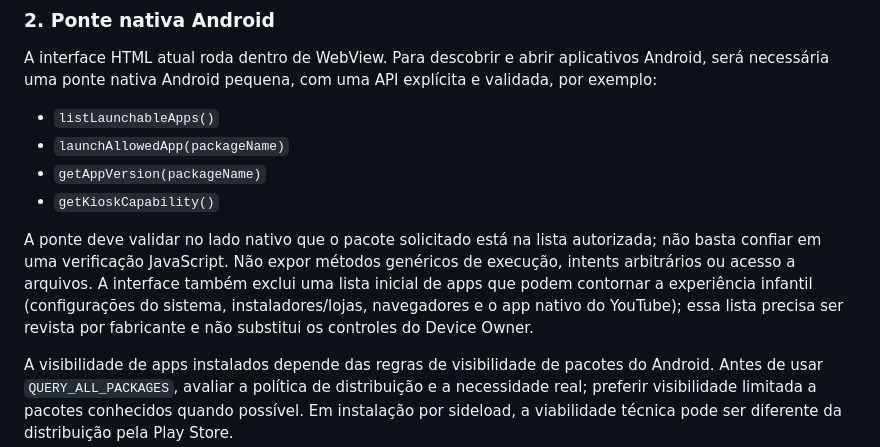
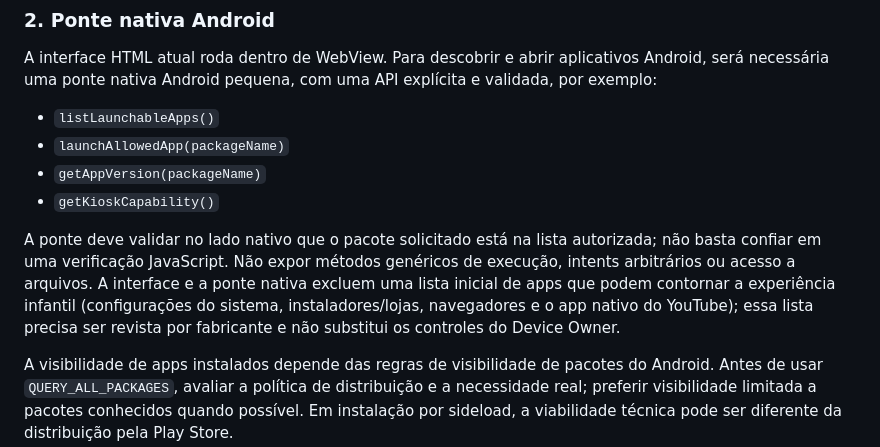
Before and after one commit to viniciusandradde/grade-tv, a Markdown page: docs/VSA_CRESCER_DIGITAL_APP_HUB.md, the part around the change. Drawn GitHub-style.

Commit message:
docs: note native enforcement of blocked app categories

```diff
--- a/docs/VSA_CRESCER_DIGITAL_APP_HUB.md
+++ b/docs/VSA_CRESCER_DIGITAL_APP_HUB.md
@@ -65,7 +65,7 @@ A interface HTML atual roda dentro de WebView. Para descobrir e abrir aplicativo
 - `getAppVersion(packageName)`
 - `getKioskCapability()`
 
-A ponte deve validar no lado nativo que o pacote solicitado está na lista autorizada; não basta confiar em uma verificação JavaScript. Não expor métodos genéricos de execução, intents arbitrários ou acesso a arquivos. A interface também exclui uma lista inicial de apps que podem contornar a experiência infantil (configurações do sistema, instaladores/lojas, navegadores e o app nativo do YouTube); essa lista precisa ser revista por fabricante e não substitui os controles do Device Owner.
+A ponte deve validar no lado nativo que o pacote solicitado está na lista autorizada; não basta confiar em uma verificação JavaScript. Não expor métodos genéricos de execução, intents arbitrários ou acesso a arquivos. A interface e a ponte nativa excluem uma lista inicial de apps que podem contornar a experiência infantil (configurações do sistema, instaladores/lojas, navegadores e o app nativo do YouTube); essa lista precisa ser revista por fabricante e não substitui os controles do Device Owner.
 
 A visibilidade de apps instalados depende das regras de visibilidade de pacotes do Android. Antes de usar `QUERY_ALL_PACKAGES`, avaliar a política de distribuição e a necessidade real; preferir visibilidade limitada a pacotes conhecidos quando possível. Em instalação por sideload, a viabilidade técnica pode ser diferente da distribuição pela Play Store.
 
```
